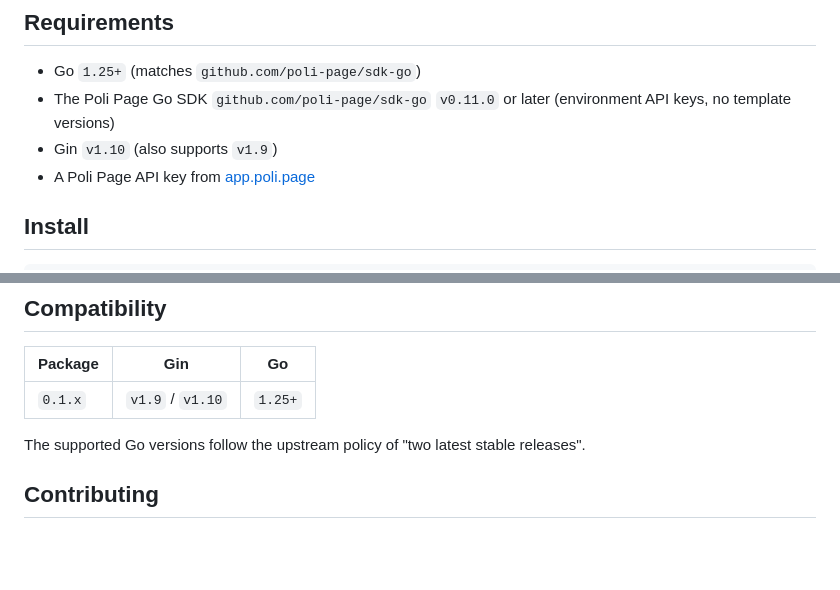
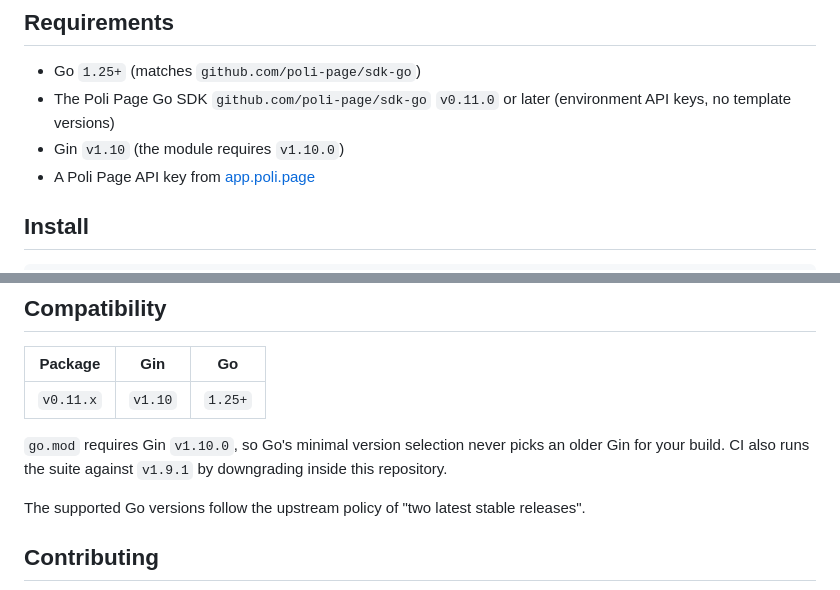
Before and after one commit to poli-page/gin, a Markdown page: README.md, 2 parts joined by grey strips. Drawn GitHub-style; blank space fills up the shorter version.

Commit message:
docs: compatibility row for v0.11.x, tag the merge commit
Co-Authored-By: Claude Opus 5.5 <noreply@anthropic.com>

```diff
--- a/README.md
+++ b/README.md
@@ -21,7 +21,7 @@ This package wires the [Poli Page Go SDK](https://github.com/poli-page/sdk-go) i
 
 - Go `1.25+` (matches `github.com/poli-page/sdk-go`)
 - The Poli Page Go SDK `github.com/poli-page/sdk-go` `v0.11.0` or later (environment API keys, no template versions)
-- Gin `v1.10` (also supports `v1.9`)
+- Gin `v1.10` (the module requires `v1.10.0`)
 - A Poli Page API key from [app.poli.page](https://app.poli.page)
 
 ## Install
@@ -233,7 +233,9 @@ go run .
 
 | Package | Gin | Go |
 |---|---|---|
-| `0.1.x` | `v1.9` / `v1.10` | `1.25+` |
+| `v0.11.x` | `v1.10` | `1.25+` |
+
+`go.mod` requires Gin `v1.10.0`, so Go's minimal version selection never picks an older Gin for your build. CI also runs the suite against `v1.9.1` by downgrading inside this repository.
 
 The supported Go versions follow the upstream policy of "two latest stable releases".
 
```
Also changed, not shown: CONTRIBUTING.md (+1 -1 lines).
